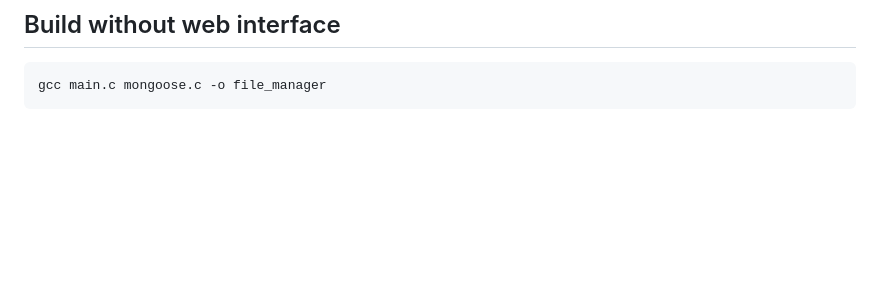
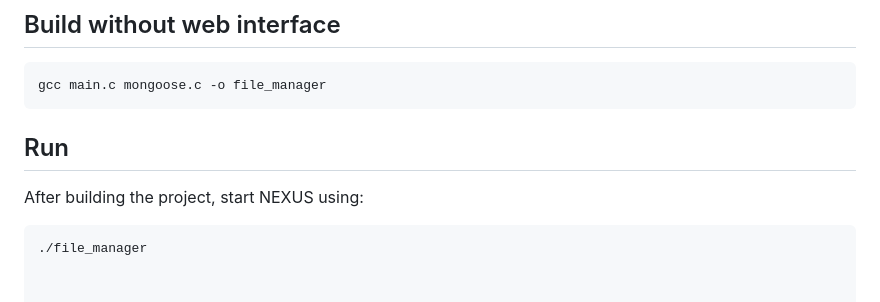
Before and after one commit to Jatin1-tech/NEXUS, a Markdown page: README.md, the part around the change. GitHub-like rendering; blank space fills up the shorter version.

Commit message:
Add run instructions to README
Add instructions for running the built project

````diff
--- a/README.md
+++ b/README.md
@@ -148,3 +148,10 @@ gcc main.c mongoose.c -o file_manager -pthread -DENABLE_WEB_SERVER
 ```bash
 gcc main.c mongoose.c -o file_manager
 ```
+
+## Run
+
+After building the project, start NEXUS using:
+
+```bash
+./file_manager
````
